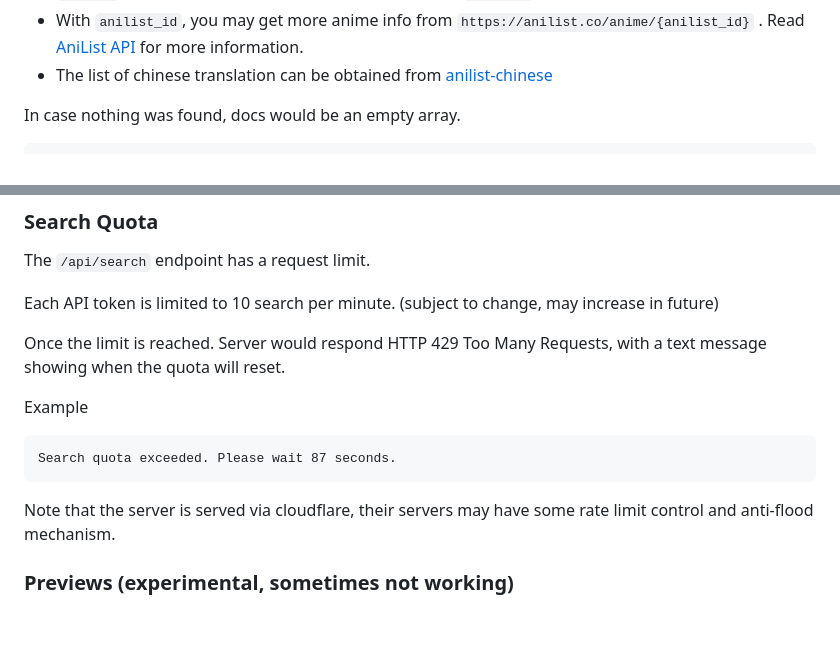
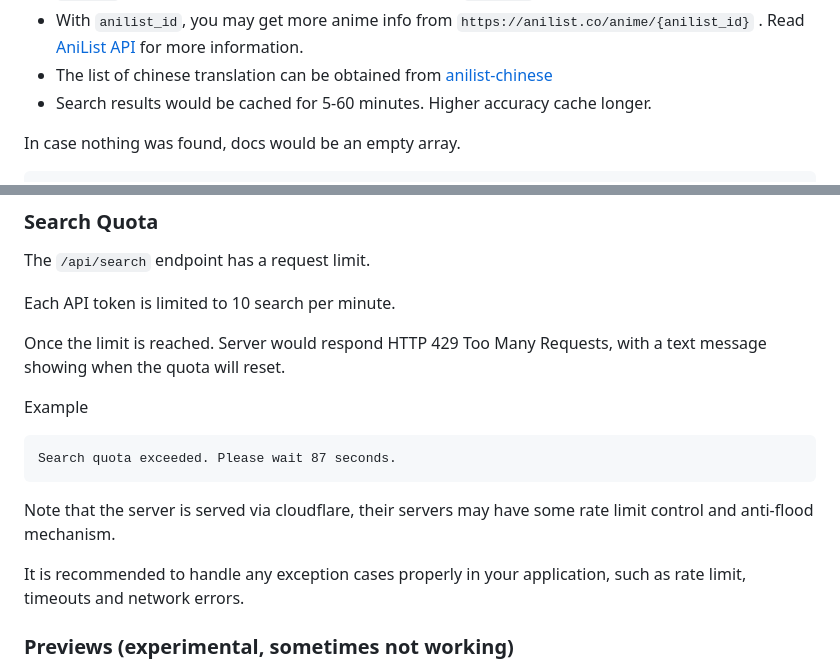
Before and after one commit to MexicoosMo/lateralblas, a Markdown page: docs/README.md, 2 parts joined by grey strips. Rendered like a GitHub page; blank space fills up the shorter version.

Commit message:
Add more notes on API docs

```diff
--- a/docs/README.md
+++ b/docs/README.md
@@ -216,7 +216,7 @@ Notes:
 - `episode` is only an estimated number extraction from `filename`, it may fail and return empty string
 - With `anilist_id`, you may get more anime info from `https://anilist.co/anime/{anilist_id}` . Read [AniList API](https://github.com/joshstar/AniList-API-Docs) for more information.
 - The list of chinese translation can be obtained from [anilist-chinese](https://github.com/soruly/anilist-chinese)
-
+- Search results would be cached for 5-60 minutes. Higher accuracy cache longer.
 
 In case nothing was found, docs would be an empty array.
 
@@ -237,7 +237,7 @@ In case nothing was found, docs would be an empty array.
 
 The `/api/search` endpoint has a request limit.
 
-Each API token is limited to 10 search per minute. (subject to change, may increase in future)
+Each API token is limited to 10 search per minute.
 
 Once the limit is reached. Server would respond HTTP 429 Too Many Requests, with a text message showing when the quota will reset.
 
@@ -250,6 +250,10 @@ Search quota exceeded. Please wait 87 seconds.
   Note that the server is served via cloudflare, their servers may have some rate limit control and anti-flood mechanism.
 </p>
 
+<p class="tip">
+  It is recommended to handle any exception cases properly in your application, such as rate limit, timeouts and network errors.
+</p>
+
 ### Previews (experimental, sometimes not working)
 
 With `tokenthumb`, you can access image preview of the matched scene. (not quite accurate due to timecode and seeking method)
```
